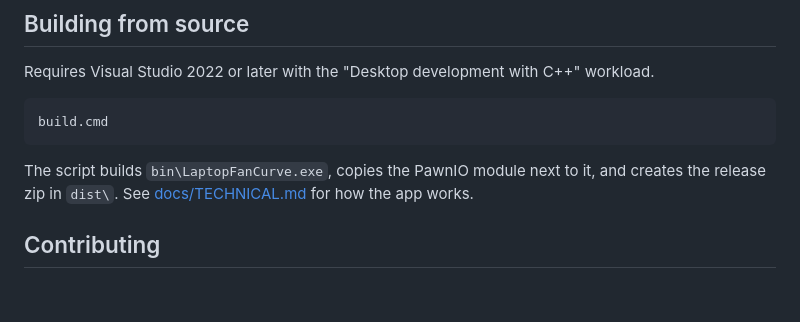
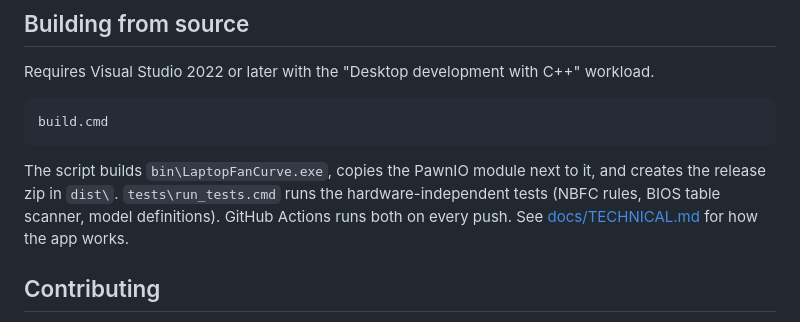
Before and after one commit to CrinkleAIDev/LaptopFanCurve, a Markdown page: README.md, the part around one of its changes. Rendered like a GitHub page; blank space fills up the shorter version.

````diff
--- a/README.md
+++ b/README.md
@@ -125,7 +134,9 @@ build.cmd
 ```
 
 The script builds `bin\LaptopFanCurve.exe`, copies the PawnIO module next to it, and creates the
-release zip in `dist\`. See [docs/TECHNICAL.md](docs/TECHNICAL.md) for how the app works.
+release zip in `dist\`. `tests\run_tests.cmd` runs the hardware-independent tests (NBFC rules,
+BIOS table scanner, model definitions). GitHub Actions runs both on every push. See
+[docs/TECHNICAL.md](docs/TECHNICAL.md) for how the app works.
 
 ## Contributing
 
````
Also changed, not shown: other parts of README.md (+15 -6 lines), docs/TECHNICAL.md (+6 -0 lines), docs/screenshot.png (added), 7 other files.
